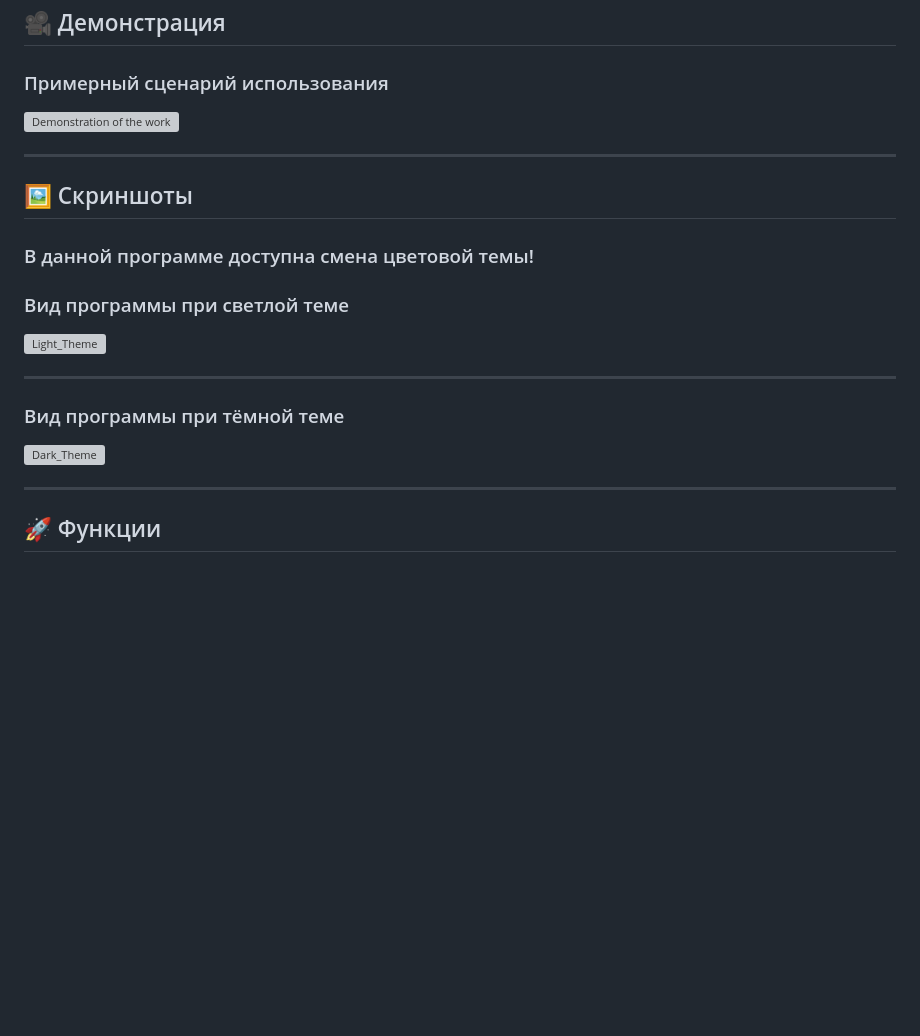
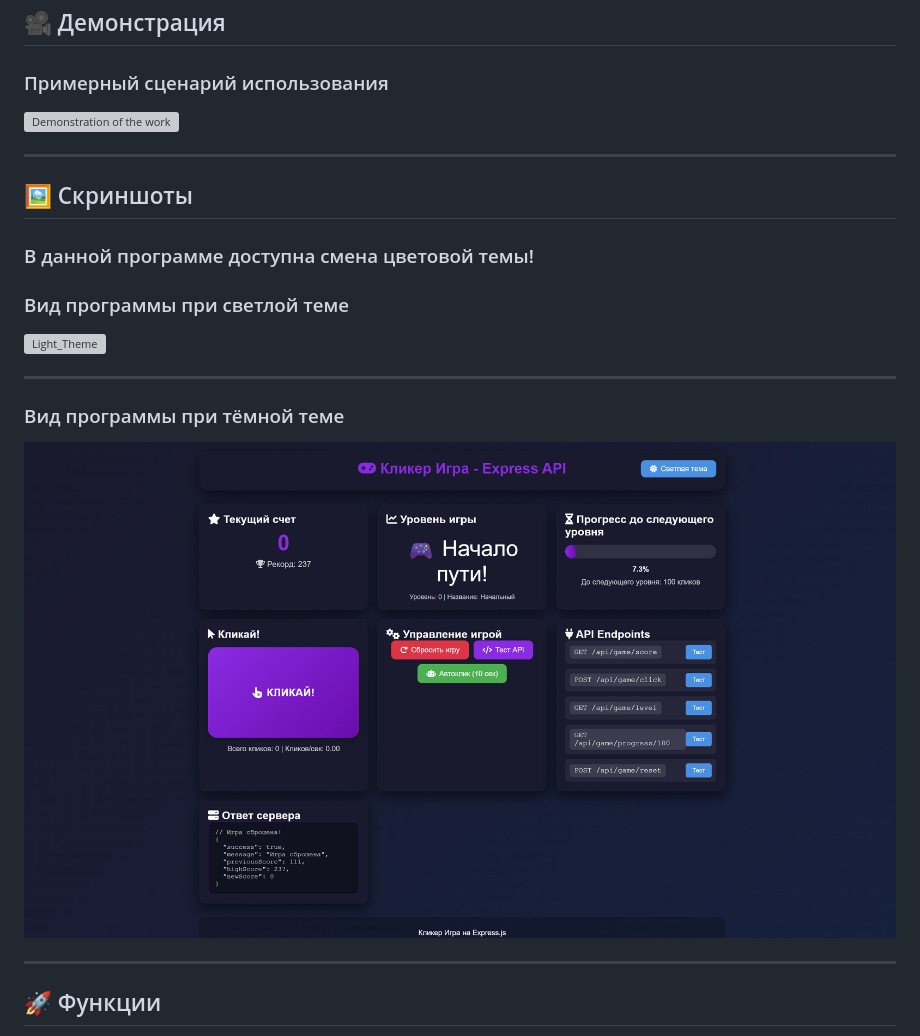
Before and after one commit to ivansidelnikov259-alt/Express-TIP, a Markdown page: README.md, the part around one of its changes. Rendered like a GitHub page; pictures changed too: assets/Dark.png (added); blank space fills up the shorter version; grey boxes are pictures that could not be loaded.

Commit message:
README update commit

```diff
--- a/README.md
+++ b/README.md
@@ -46,7 +46,7 @@ npm run dev
 ---
 
 ### Вид программы при тёмной теме
-![Dark_Theme](./src//assets/Dark_Theme.png)
+![Dark_Theme](./assets/Dark.png)
 
 ---
 
```
Also changed, not shown: other parts of README.md (+2 -2 lines), 3 other files.
